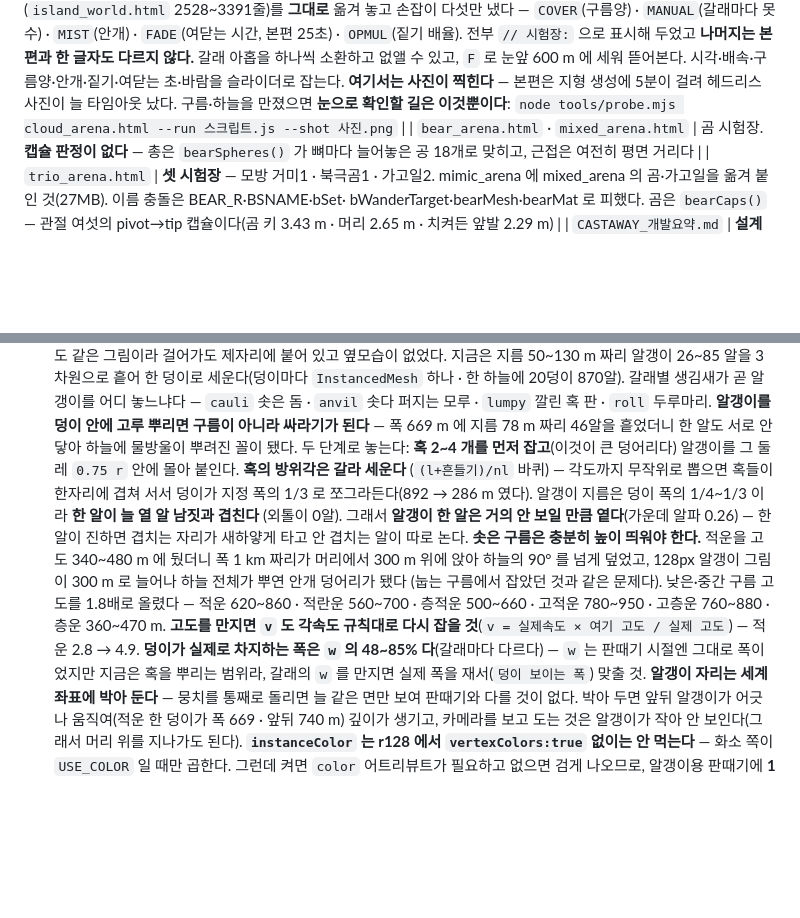
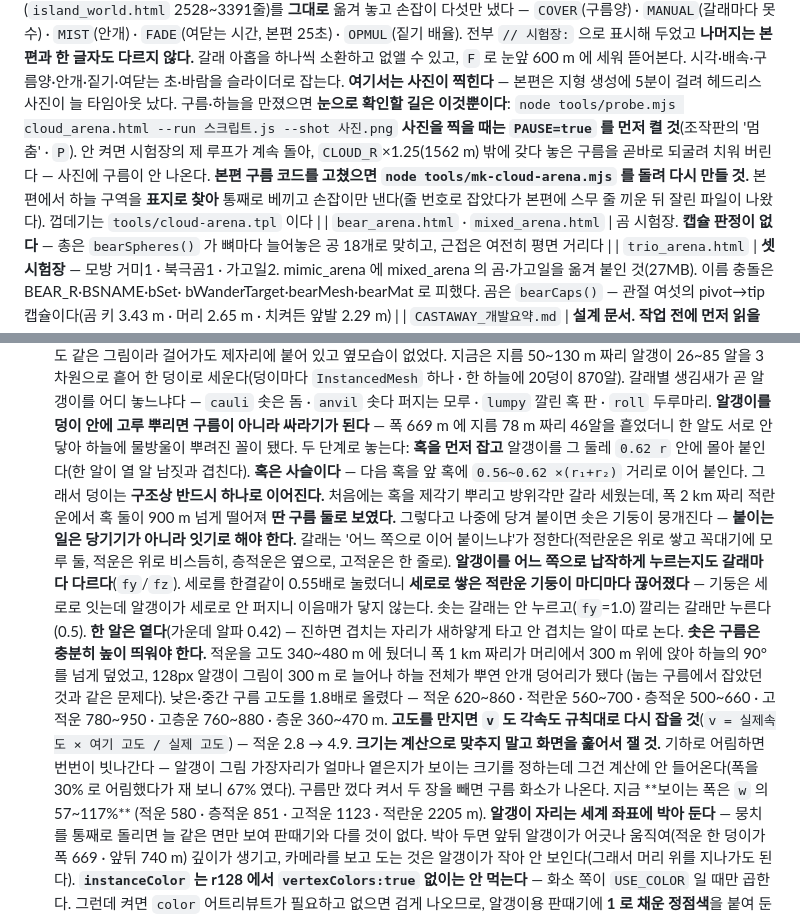
Before and after one commit to KJH-code/castaway, a Markdown page: CLAUDE.md, 2 parts joined by grey strips. Drawn GitHub-style; blank space fills up the shorter version.

Commit message:
CLAUDE.md: 알갱이 뭉치 규칙 갱신 (사슬로 잇기 · 눌림 방향 · 크기는 재서 맞출 것)
앞 커밋에서 문서 갱신이 빠졌다.

Co-Authored-By: Claude Opus 5 <noreply@anthropic.com>
Claude-Session: https://claude.ai/code/session_011kN6Qaz7aaHmLC66iRXEY4

```diff
--- a/CLAUDE.md
+++ b/CLAUDE.md
@@ -88,7 +88,14 @@ python -m http.server 5173
   시각·배속·구름양·안개·짙기·여닫는 초·바람을 슬라이더로 잡는다.
   **여기서는 사진이 찍힌다** — 본편은 지형 생성에 5분이 걸려 헤드리스 사진이
   늘 타임아웃 났다. 구름·하늘을 만졌으면 **눈으로 확인할 길은 이것뿐이다**:
-  `node tools/probe.mjs cloud_arena.html --run 스크립트.js --shot 사진.png` |
+  `node tools/probe.mjs cloud_arena.html --run 스크립트.js --shot 사진.png`
+  **사진을 찍을 때는 `PAUSE=true` 를 먼저 켤 것**(조작판의 '멈춤' · `P`).
+  안 켜면 시험장의 제 루프가 계속 돌아, `CLOUD_R`×1.25(1562 m) 밖에 갖다 놓은
+  구름을 곧바로 되굴려 치워 버린다 — 사진에 구름이 안 나온다.
+  **본편 구름 코드를 고쳤으면 `node tools/mk-cloud-arena.mjs` 를 돌려 다시 만들 것.**
+  본편에서 하늘 구역을 **표지로 찾아** 통째로 베끼고 손잡이만 낸다(줄 번호로
+  잡았다가 본편에 스무 줄 끼운 뒤 잘린 파일이 나왔다). 껍데기는
+  `tools/cloud-arena.tpl` 이다 |
 | `bear_arena.html` · `mixed_arena.html` | 곰 시험장. **캡슐 판정이 없다** — 총은
   `bearSpheres()` 가 뼈마다 늘어놓은 공 18개로 맞히고, 근접은 여전히 평면 거리다 |
 | `trio_arena.html` | **셋 시험장** — 모방 거미1 · 북극곰1 · 가고일2. mimic_arena 에
@@ -376,13 +383,21 @@ node tools/probe.mjs island_world.html --do "hurtPL(40,'시험')" PL.hp
   `cauli` 솟은 돔 · `anvil` 솟다 퍼지는 모루 · `lumpy` 깔린 혹 판 · `roll` 두루마리.
   **알갱이를 덩이 안에 고루 뿌리면 구름이 아니라 싸라기가 된다** — 폭 669 m 에
   지름 78 m 짜리 46알을 흩었더니 한 알도 서로 안 닿아 하늘에 물방울이 뿌려진
-  꼴이 됐다. 두 단계로 놓는다: **혹 2~4 개를 먼저 잡고**(이것이 큰 덩어리다)
-  알갱이를 그 둘레 `0.75 r` 안에 몰아 붙인다. **혹의 방위각은 갈라 세운다**
-  (`(l+흔들기)/nl` 바퀴) — 각도까지 무작위로 뽑으면 혹들이 한자리에 겹쳐 서서
-  덩이가 지정 폭의 1/3 로 쪼그라든다(892 → 286 m 였다).
-  알갱이 지름은 덩이 폭의 1/4~1/3 이라 **한 알이 늘 열 알 남짓과 겹친다**
-  (외톨이 0알). 그래서 **알갱이 한 알은 거의 안 보일 만큼 옅다**(가운데 알파
-  0.26) — 한 알이 진하면 겹치는 자리가 새하얗게 타고 안 겹치는 알이 따로 논다.
+  꼴이 됐다. 두 단계로 놓는다: **혹을 먼저 잡고** 알갱이를 그 둘레 `0.62 r`
+  안에 몰아 붙인다(한 알이 열 알 남짓과 겹친다).
+  **혹은 사슬이다** — 다음 혹을 앞 혹에 `0.56~0.62 ×(r₁+r₂)` 거리로 이어 붙인다.
+  그래서 덩이는 **구조상 반드시 하나로 이어진다.** 처음에는 혹을 제각기 뿌리고
+  방위각만 갈라 세웠는데, 폭 2 km 짜리 적란운에서 혹 둘이 900 m 넘게 떨어져
+  **딴 구름 둘로 보였다.** 그렇다고 나중에 당겨 붙이면 솟은 기둥이 뭉개진다 —
+  **붙이는 일은 당기기가 아니라 잇기로 해야 한다.** 갈래는 '어느 쪽으로 이어
+  붙이느냐'가 정한다(적란운은 위로 쌓고 꼭대기에 모루 둘, 적운은 위로 비스듬히,
+  층적운은 옆으로, 고적운은 한 줄로).
+  **알갱이를 어느 쪽으로 납작하게 누르는지도 갈래마다 다르다**(`fy`/`fz`).
+  세로를 한결같이 0.55배로 눌렀더니 **세로로 쌓은 적란운 기둥이 마디마다
+  끊어졌다** — 기둥은 세로로 잇는데 알갱이가 세로로 안 퍼지니 이음매가 닿지
+  않는다. 솟는 갈래는 안 누르고(`fy`=1.0) 깔리는 갈래만 누른다(0.5).
+  **한 알은 옅다**(가운데 알파 0.42) — 진하면 겹치는 자리가 새하얗게 타고
+  안 겹치는 알이 따로 논다.
   **솟은 구름은 충분히 높이 띄워야 한다.** 적운을 고도 340~480 m 에 뒀더니
   폭 1 km 짜리가 머리에서 300 m 위에 앉아 하늘의 90° 를 넘게 덮었고, 128px
   알갱이 그림이 300 m 로 늘어나 하늘 전체가 뿌연 안개 덩어리가 됐다
@@ -390,9 +405,11 @@ node tools/probe.mjs island_world.html --do "hurtPL(40,'시험')" PL.hp
   올렸다 — 적운 620~860 · 적란운 560~700 · 층적운 500~660 · 고적운 780~950 ·
   고층운 760~880 · 층운 360~470 m. **고도를 만지면 `v` 도 각속도 규칙대로
   다시 잡을 것**(`v = 실제속도 × 여기 고도 / 실제 고도`) — 적운 2.8 → 4.9.
-  **덩이가 실제로 차지하는 폭은 `w` 의 48~85% 다**(갈래마다 다르다) —
-  `w` 는 판때기 시절엔 그대로 폭이었지만 지금은 혹을 뿌리는 범위라, 갈래의
-  `w` 를 만지면 실제 폭을 재서(`덩이 보이는 폭`) 맞출 것.
+  **크기는 계산으로 맞추지 말고 화면을 훑어서 잴 것.** 기하로 어림하면 번번이
+  빗나간다 — 알갱이 그림 가장자리가 얼마나 옅은지가 보이는 크기를 정하는데
+  그건 계산에 안 들어온다(폭을 30% 로 어림했다가 재 보니 67% 였다). 구름만
+  껐다 켜서 두 장을 빼면 구름 화소가 나온다. 지금 **보이는 폭은 `w` 의 57~117%**
+  (적운 580 · 층적운 851 · 고적운 1123 · 적란운 2205 m).
   **알갱이 자리는 세계 좌표에 박아 둔다** — 뭉치를 통째로 돌리면 늘 같은 면만
   보여 판때기와 다를 것이 없다. 박아 두면 앞뒤 알갱이가 어긋나 움직여(적운 한
   덩이가 폭 669 · 앞뒤 740 m) 깊이가 생기고, 카메라를 보고 도는 것은 알갱이가
```
